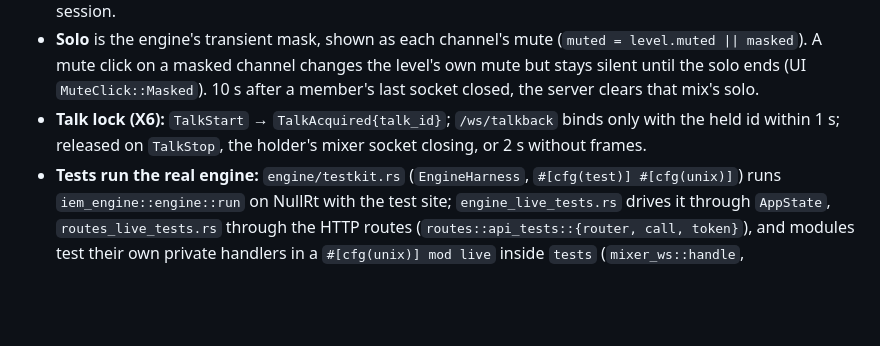
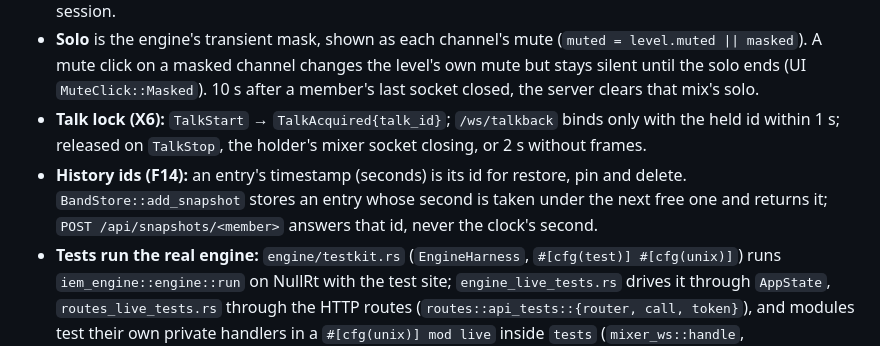
Before and after one commit to zbynekdrlik/iemmixer, a Markdown page: .claude/rules/server-engine.md, the part around the change. GitHub-like rendering; blank space fills up the shorter version.

```diff
--- a/.claude/rules/server-engine.md
+++ b/.claude/rules/server-engine.md
@@ -14,6 +14,7 @@ paths:
 - **Echoes:** a change carries its WS session as `origin`; that session gets no updates for it (it applied the change optimistically) except the channel mutes a solo change shows (`mixer_ws::own_echo`), because the mask is the server's view. A change with `origin: None` (preset ramp, Mute All, restore) reaches every session.
 - **Solo** is the engine's transient mask, shown as each channel's mute (`muted = level.muted || masked`). A mute click on a masked channel changes the level's own mute but stays silent until the solo ends (UI `MuteClick::Masked`). 10 s after a member's last socket closed, the server clears that mix's solo.
 - **Talk lock (X6):** `TalkStart` → `TalkAcquired{talk_id}`; `/ws/talkback` binds only with the held id within 1 s; released on `TalkStop`, the holder's mixer socket closing, or 2 s without frames.
+- **History ids (F14):** an entry's timestamp (seconds) is its id for restore, pin and delete. `BandStore::add_snapshot` stores an entry whose second is taken under the next free one and returns it; `POST /api/snapshots/<member>` answers that id, never the clock's second.
 - **Tests run the real engine:** `engine/testkit.rs` (`EngineHarness`, `#[cfg(test)] #[cfg(unix)]`) runs `iem_engine::engine::run` on NullRt with the test site; `engine_live_tests.rs` drives it through `AppState`, `routes_live_tests.rs` through the HTTP routes (`routes::api_tests::{router, call, token}`), and modules test their own private handlers in a `#[cfg(unix)] mod live` inside `tests` (`mixer_ws::handle`, `listen_ws::start`/`stop`). Engine tests are Unix-only: the `windows` job compiles every test (clippy `--all-targets`), so they and their imports stay behind `cfg(unix)`. `iem-engine` is a dev-dependency only — the server binary never links the GPL engine.
 - **Band activity (§4.2, S6):** only the stage inputs count — `[activity] inputs`, or every `mics` input when the list is empty; the program input carries signal while the band is silent (S1a). `console::ActivityWatch` resolves the watched indices (`activity::watched_inputs`) whenever the site view changes (a new topology) and logs listed ids the topology lacks; `meters::max_watched_peak` feeds `BandActivity`.
 - **Graceful stop (S6):** the binary installs SIGTERM/SIGINT (Windows: Ctrl-Break/Ctrl-C, which the guard delivers to the server's own console) before it binds, then `start_server_until(…, stop)`: the HTTP listener and, with `tls`, the HTTPS one (its `axum_server::Handle` gets `graceful_shutdown(Some(STOP_DRAIN))` in the same stop future) close at once, open requests on either get `STOP_DRAIN` (5 s), and the HTTPS task is awaited (bounded) before it returns; exit 0. Only then the runtime's `shutdown_timeout(1 s)` ends the engine client, the backup daemon and the tunnel watchdog — a server task still serving at that point would be cut, so every listener takes the stop. `start_server` (the tray) runs until the process ends. Test: `tests/graceful_stop.rs` (Unix; the signal is sent with the `kill` utility — a request, never a force-end; the HTTPS cases make a self-signed certificate with `openssl` next to the site file: `tls_cert`/`tls_key` resolve against the server's config directory, the site's folder, where `iem-migrate band` writes them on the PC). The Windows Ctrl-Break test of the server joins the `windows` job once `iem-win` exists (plan Task 12).
```
Also changed, not shown: .claude/rules/e2e.md (+1 -0 lines).
